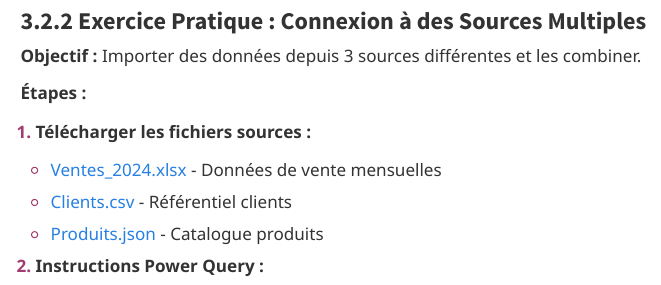
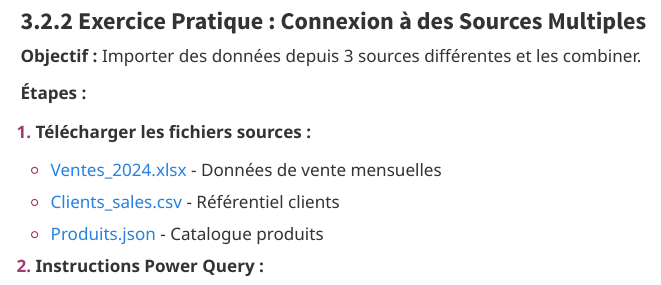
Before and after one commit to nevermind78/PBI_BI, a Quarto document (modules/module3.qmd): the page in a window 1100 px wide, from 1300 px down. Rendered offline with R 4.5, knitr and Pandoc in place of Quarto, with nearby package versions; menus at the side of the page are left out.

Commit message:
updates path to file

```diff
--- a/modules/module3.qmd
+++ b/modules/module3.qmd
@@ -79,9 +79,9 @@ graph TD
 1. **Télécharger les fichiers sources :**
 
 
-   - [Ventes_2024.xlsx](https://example.com/Ventes_2024.xlsx) - Données de vente mensuelles
-   - [Clients.csv](https://example.com/Clients.csv) - Référentiel clients
-   - [Produits.json](https://example.com/Produits.json) - Catalogue produits
+   - [Ventes_2024.xlsx](LAB_MODULE3/Ventes_2024.xlsx) - Données de vente mensuelles
+   - [Clients_sales.csv](LAB_MODULE3/Clients_sales.csv) - Référentiel clients
+   - [Produits.json](LAB_MODULE3/Produits.json) - Catalogue produits
 
 2. **Instructions Power Query :**
 
```
